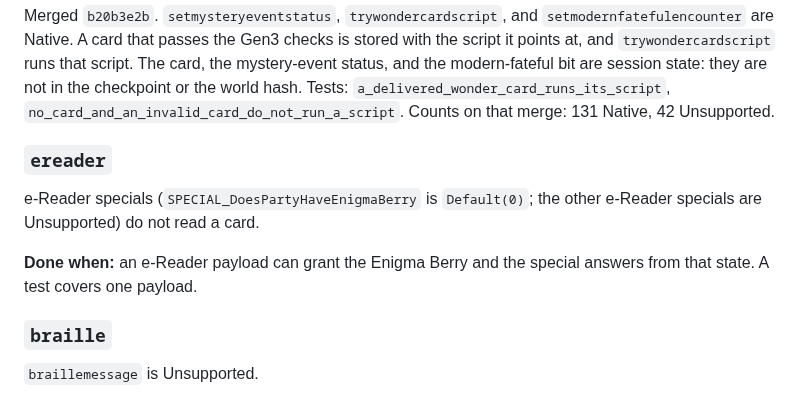
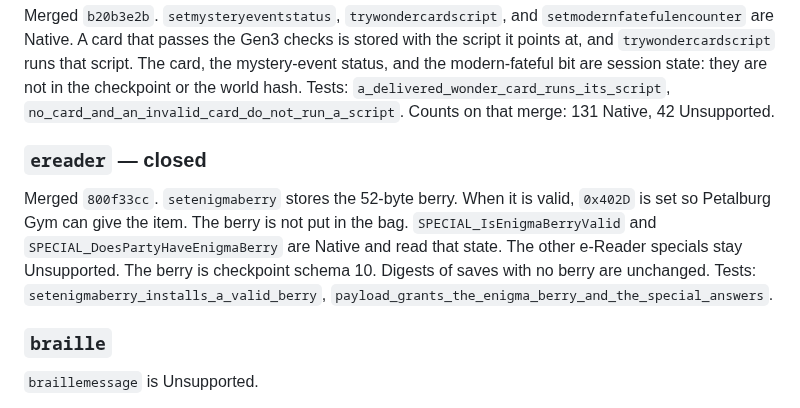
Before and after one commit to Dodecahedr0x/pokemon-rust, a Markdown page: docs/plans/2026-10-25-engine-gaps.md, the part around the change. Drawn GitHub-style.

Commit message:
docs(plans): e-Reader gap is closed

```diff
--- a/docs/plans/2026-10-25-engine-gaps.md
+++ b/docs/plans/2026-10-25-engine-gaps.md
@@ -53,11 +53,9 @@ Merged `90330e3f`. `pokemartdecoration`, `pokemartdecoration2`, and `bufferdecor
 
 Merged `b20b3e2b`. `setmysteryeventstatus`, `trywondercardscript`, and `setmodernfatefulencounter` are Native. A card that passes the Gen3 checks is stored with the script it points at, and `trywondercardscript` runs that script. The card, the mystery-event status, and the modern-fateful bit are session state: they are not in the checkpoint or the world hash. Tests: `a_delivered_wonder_card_runs_its_script`, `no_card_and_an_invalid_card_do_not_run_a_script`. Counts on that merge: 131 Native, 42 Unsupported.
 
-### `ereader`
+### `ereader` — closed
 
-e-Reader specials (`SPECIAL_DoesPartyHaveEnigmaBerry` is `Default(0)`; the other e-Reader specials are Unsupported) do not read a card.
-
-**Done when:** an e-Reader payload can grant the Enigma Berry and the special answers from that state. A test covers one payload.
+Merged `800f33cc`. `setenigmaberry` stores the 52-byte berry. When it is valid, `0x402D` is set so Petalburg Gym can give the item. The berry is not put in the bag. `SPECIAL_IsEnigmaBerryValid` and `SPECIAL_DoesPartyHaveEnigmaBerry` are Native and read that state. The other e-Reader specials stay Unsupported. The berry is checkpoint schema 10. Digests of saves with no berry are unchanged. Tests: `setenigmaberry_installs_a_valid_berry`, `payload_grants_the_enigma_berry_and_the_special_answers`.
 
 ### `braille`
 
```
